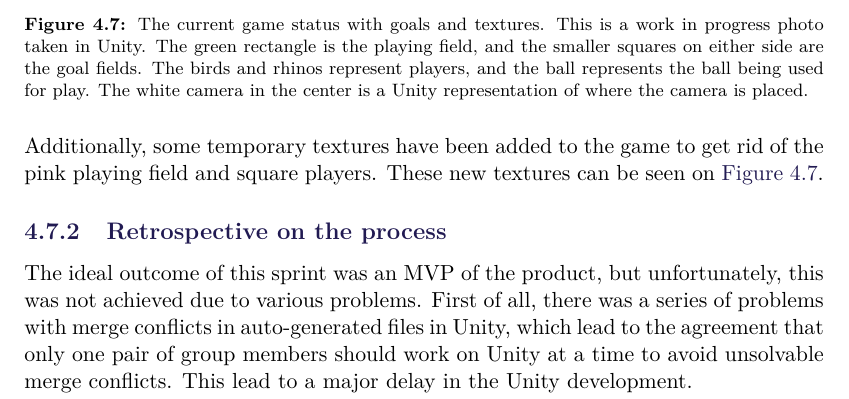
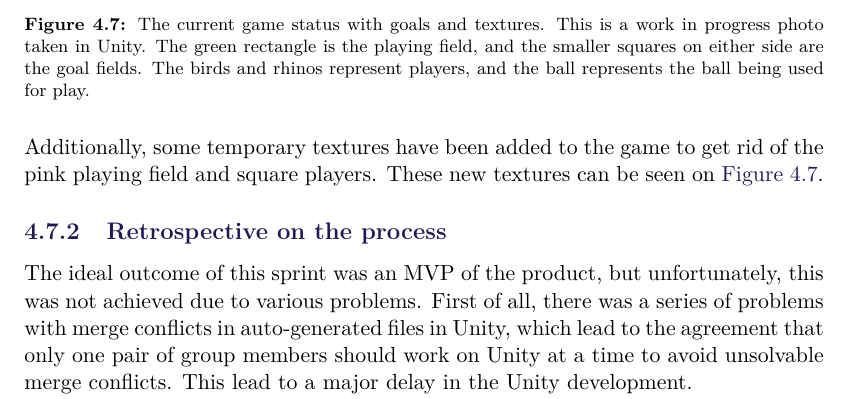
Before and after one commit to SW8-Bajs/report, a LaTeX thesis (master.tex, which reads sections/sprint-3/conclusion.tex): part of page 72 of 133, cut so that both start at the same text. Compiled offline with pdfLaTeX.

Commit message:
change picture (#107)
Co-authored-by: Andreas Stenshøj <and8700and@hotmail.com>

```diff
--- a/sections/sprint-3/conclusion.tex
+++ b/sections/sprint-3/conclusion.tex
@@ -21,7 +21,7 @@ This meant that the major focus for the game in this sprint was refactoring how
 \begin{figure}[H]
 	\centering
 	\includegraphics[width=0.6\linewidth]{sprint3/gamestatus.png}
-	\caption{The current game status with goals and textures. This is a work in progress photo taken in Unity. The green rectangle is the playing field, and the smaller squares on either side are the goal fields. The birds and rhinos represent players, and the ball represents the ball being used for play. The white camera in the center is a Unity representation of where the camera is placed.}
+	\caption{The current game status with goals and textures. This is a work in progress photo taken in Unity. The green rectangle is the playing field, and the smaller squares on either side are the goal fields. The birds and rhinos represent players, and the ball represents the ball being used for play.}
 	\label{fig:sprint3status}
 \end{figure}
 \noindent
```
Also changed, not shown: figures/sprint3/gamestatus.png.
